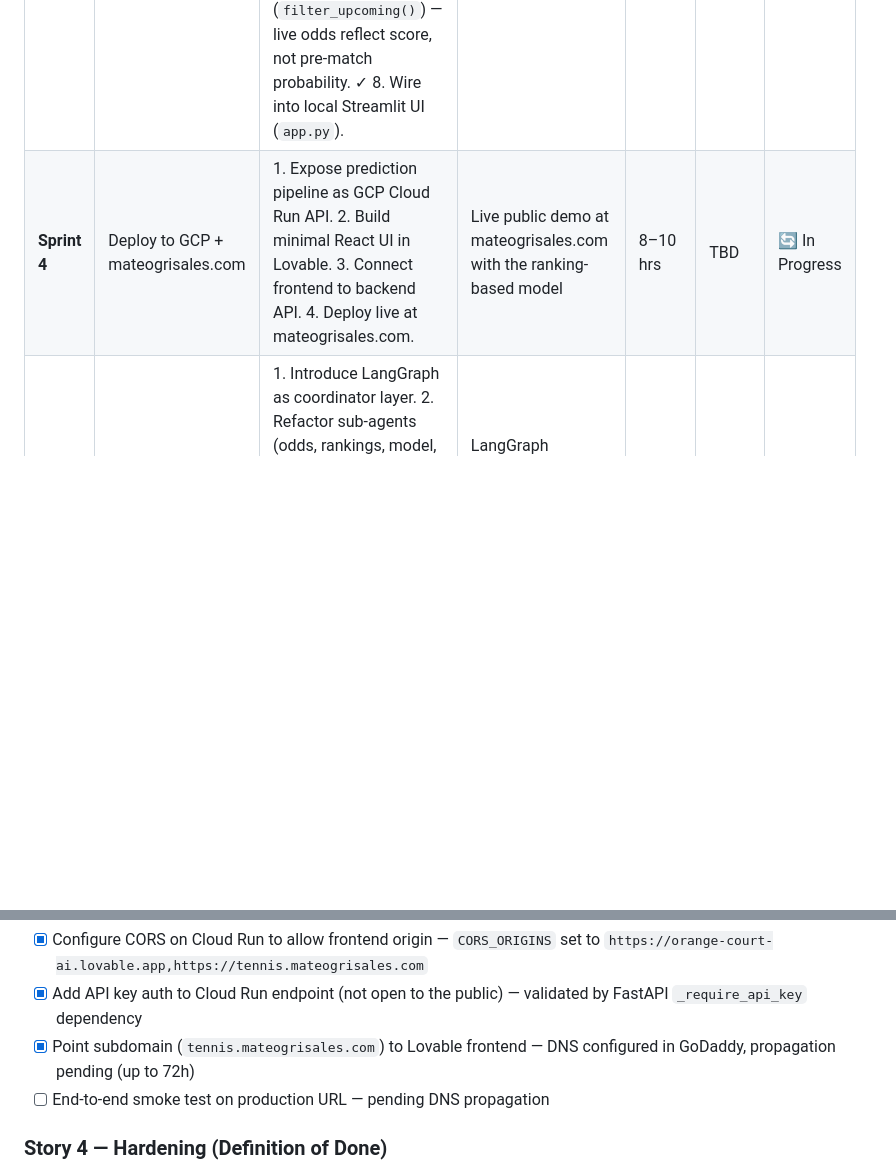
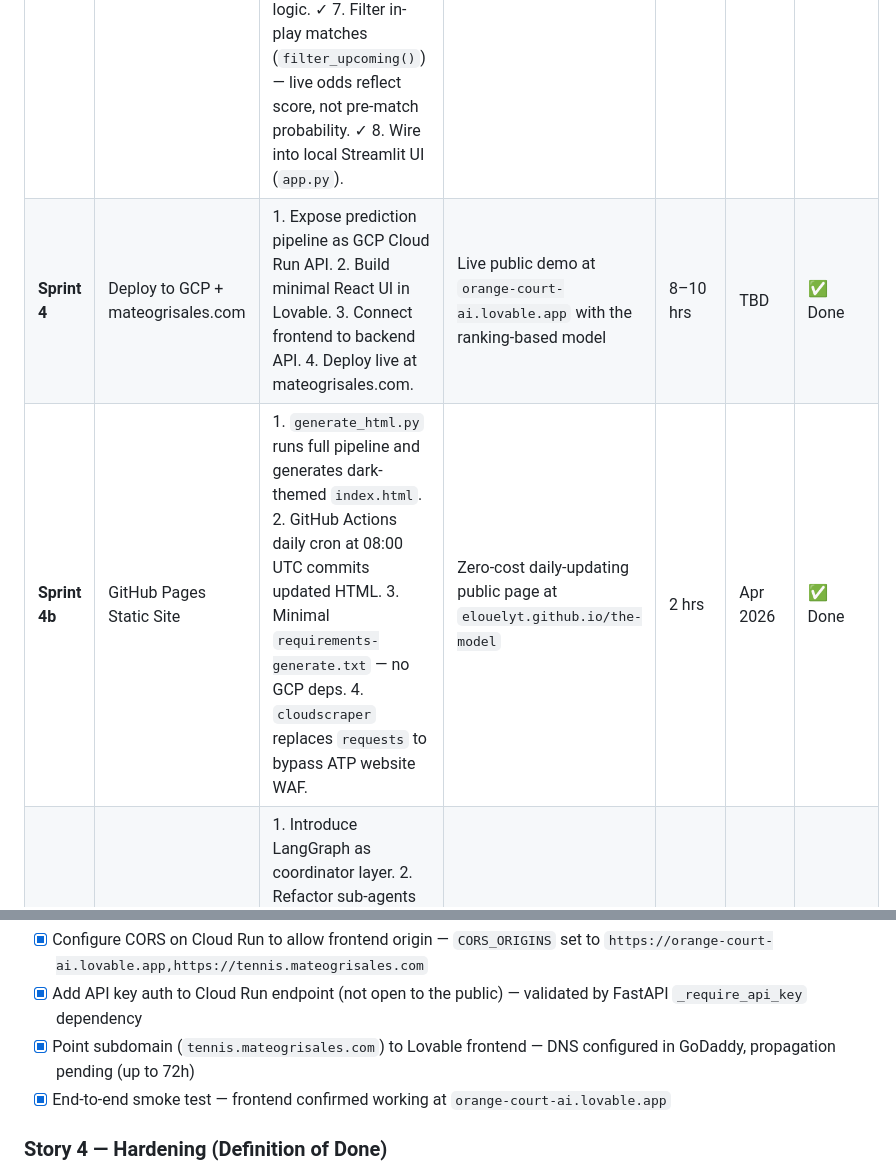
Before and after one commit to elouelyt/the-model, a Markdown page: SPRINT_PLANNING.md, 2 parts joined by grey strips. Rendered like a GitHub page; blank space fills up the shorter version.

```diff
--- a/SPRINT_PLANNING.md
+++ b/SPRINT_PLANNING.md
@@ -16,7 +16,8 @@
 | Sprint | Primary Objective | Key Tasks | Functional Deliverable | Est. Hours | Dates | Status |
 |---|---|---|---|---|---|---|
 | **Sprint 3** | End-to-End Prediction MVP | ✓ 1. Dynamic ATP sport key discovery via `/v4/sports/`. ✓ 2. `raw_implied` + `true_implied` columns in `transform.py`. ✓ 3. `data/processed/` CSV output for local sandbox. ✓ 4. Build ranking agent (Gemini Flash + web search) — refactored to accept exact player names from odds API, eliminating name-matching ambiguity. ✓ 5. Build ranking-based probability calculator. ✓ 6. Build comparison & recommendation logic. ✓ 7. Filter in-play matches (`filter_upcoming()`) — live odds reflect score, not pre-match probability. ✓ 8. Wire into local Streamlit UI (`app.py`). | Working local demo: pipeline fetches live ATP odds, filters in-play matches, fetches rankings via Gemini, computes probabilities, displays match cards with value bet signals | 10–12 hrs | Mon Mar 23–Wed Mar 25 | ✅ Done (4h 50m) |
-| **Sprint 4** | Deploy to GCP + mateogrisales.com | 1. Expose prediction pipeline as GCP Cloud Run API. 2. Build minimal React UI in Lovable. 3. Connect frontend to backend API. 4. Deploy live at mateogrisales.com. | Live public demo at mateogrisales.com with the ranking-based model | 8–10 hrs | TBD | 🔄 In Progress |
+| **Sprint 4** | Deploy to GCP + mateogrisales.com | 1. Expose prediction pipeline as GCP Cloud Run API. 2. Build minimal React UI in Lovable. 3. Connect frontend to backend API. 4. Deploy live at mateogrisales.com. | Live public demo at `orange-court-ai.lovable.app` with the ranking-based model | 8–10 hrs | TBD | ✅ Done |
+| **Sprint 4b** | GitHub Pages Static Site | 1. `generate_html.py` runs full pipeline and generates dark-themed `index.html`. 2. GitHub Actions daily cron at 08:00 UTC commits updated HTML. 3. Minimal `requirements-generate.txt` — no GCP deps. 4. `cloudscraper` replaces `requests` to bypass ATP website WAF. | Zero-cost daily-updating public page at `elouelyt.github.io/the-model` | 2 hrs | Apr 2026 | ✅ Done |
 | **Sprint 5** | LangGraph Agent Architecture | 1. Introduce LangGraph as coordinator layer. 2. Refactor sub-agents (odds, rankings, model, explanation) into LangGraph nodes. 3. Add retry/fallback logic (e.g. ranking fetch fails → cached data). 4. Conditional routing based on data availability or confidence thresholds. | LangGraph coordinator replacing linear Python orchestration; stateful multi-agent graph | 10–12 hrs | TBD | 📅 Planned |
 | **Sprint 6** | Data Enrichment & Model Upgrade | 1. Add historical H2H data (Sackmann dataset → BigQuery). 2. Add surface/conditions features. 3. Add news/sentiment agent. 4. Upgrade ranking model to logistic regression. 5. Add `docs/ML_ENGINEER.md` agent persona. | Enriched predictions, trained baseline model — improvements go live immediately | 12–15 hrs | TBD | 📅 Planned |
 | **Sprint 7** | Polish & React UI Upgrade | 1. Improve React UI in Lovable (match selection, visualization, recommendation display). 2. Add authentication/rate limiting to backend. 3. Leverage LangGraph checkpointing for async prediction requests. | Polished public demo at mateogrisales.com | 8–10 hrs | TBD | 📅 Planned |
@@ -66,7 +67,7 @@
 - [x] Configure CORS on Cloud Run to allow frontend origin — `CORS_ORIGINS` set to `https://orange-court-ai.lovable.app,https://tennis.mateogrisales.com`
 - [x] Add API key auth to Cloud Run endpoint (not open to the public) — validated by FastAPI `_require_api_key` dependency
 - [x] Point subdomain (`tennis.mateogrisales.com`) to Lovable frontend — DNS configured in GoDaddy, propagation pending (up to 72h)
-- [ ] End-to-end smoke test on production URL — pending DNS propagation
+- [x] End-to-end smoke test — frontend confirmed working at `orange-court-ai.lovable.app`
 
 ### Story 4 — Hardening (Definition of Done)
 **AC-What:** The deployed app is observable — errors in the prediction pipeline appear in Cloud Logging, cost overruns trigger email alerts before they grow, and the README documents the live URL and how to redeploy.
```
Also changed, not shown: CLAUDE.md (+17 -14 lines).
